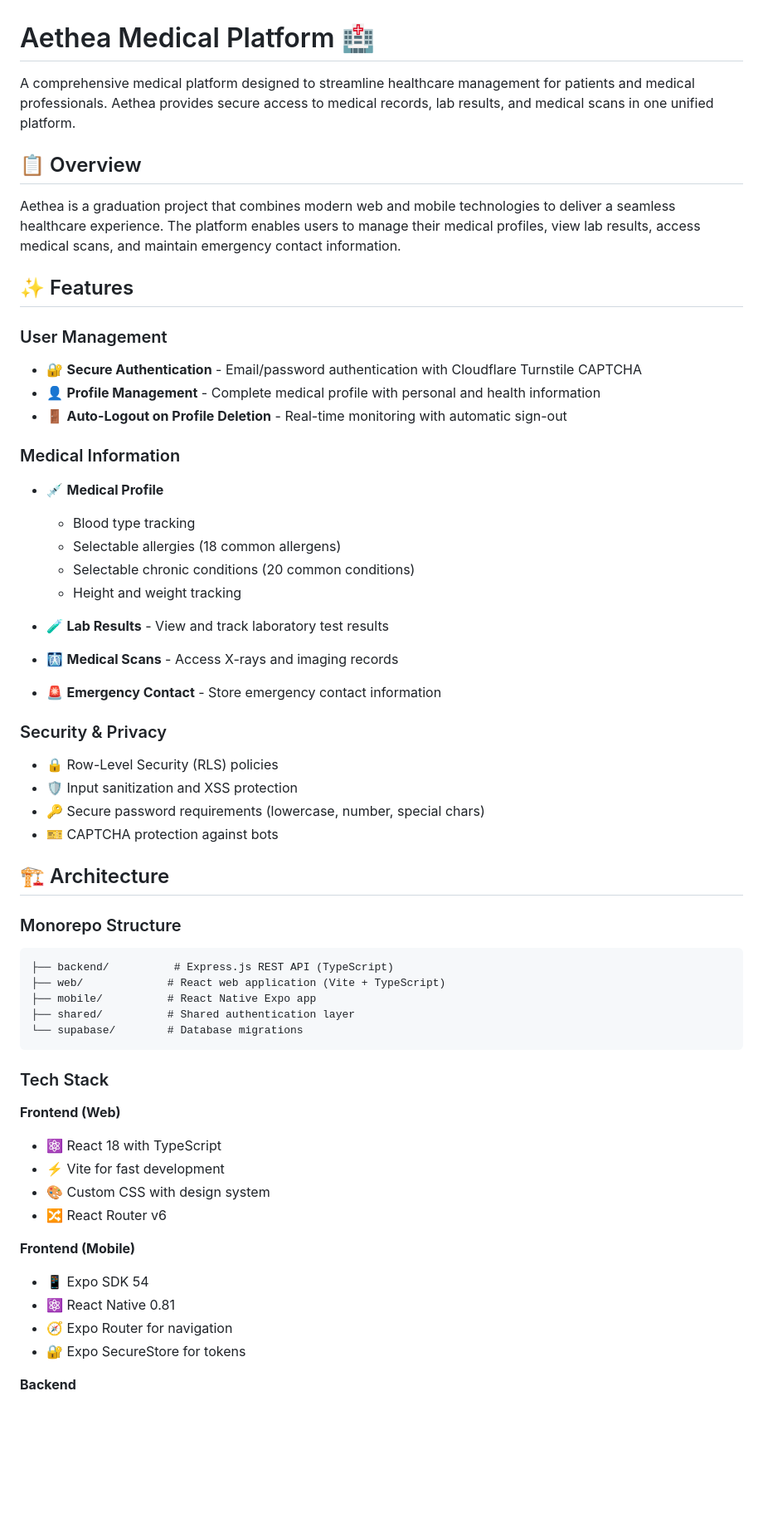
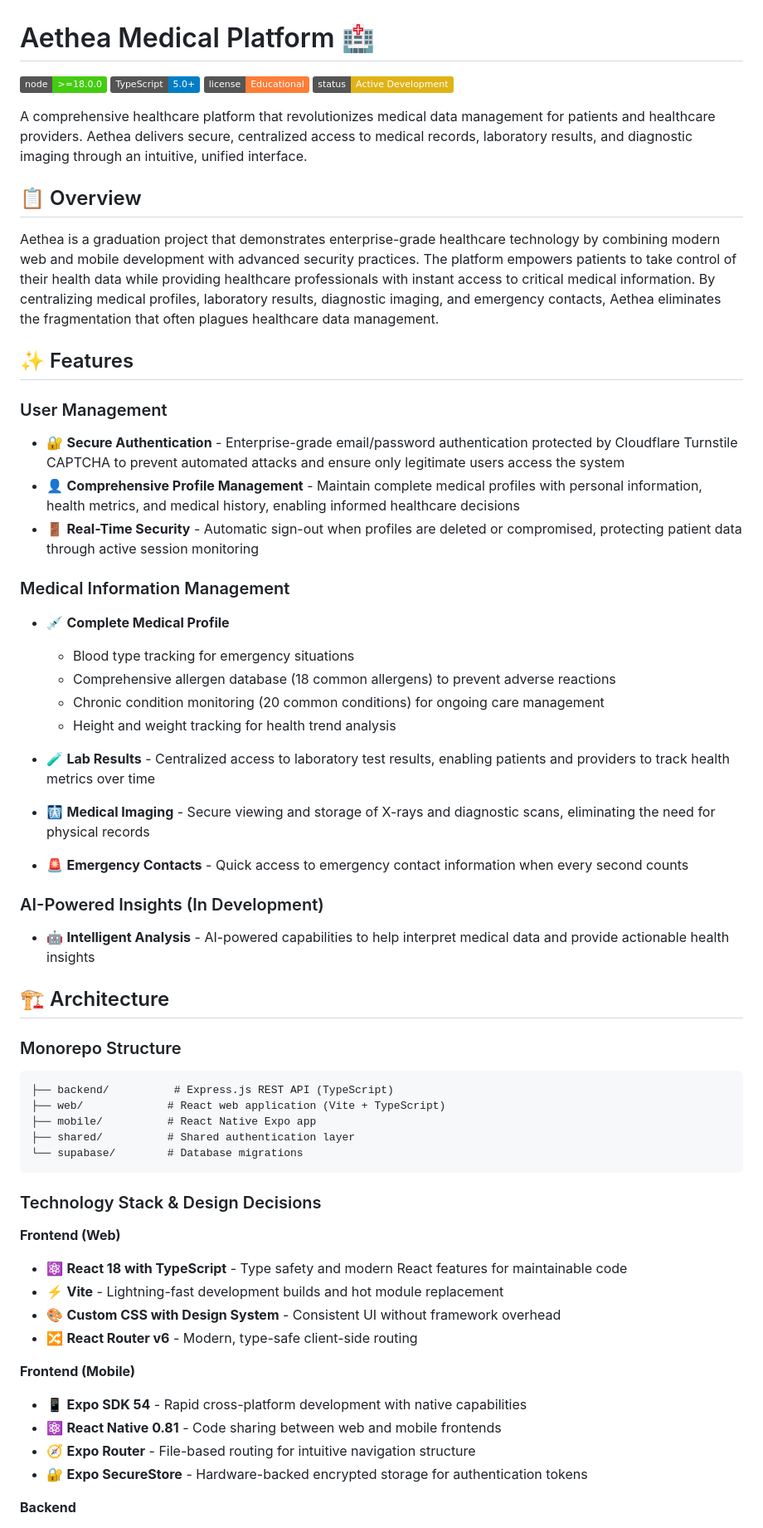
Before and after one commit to Aethea-Project/Aethea, a Markdown page: README.md, the part around one of its changes. Shown at 83% size. GitHub-like rendering; badges without logos; blank space fills up the shorter version.

````diff
--- a/README.md
+++ b/README.md
@@ -1,34 +1,36 @@
 # Aethea Medical Platform 🏥
 
-A comprehensive medical platform designed to streamline healthcare management for patients and medical professionals. Aethea provides secure access to medical records, lab results, and medical scans in one unified platform.
+[![Node.js Version](https://img.shields.io/badge/node-%3E%3D18.0.0-brightgreen)](https://nodejs.org/)
+[![TypeScript](https://img.shields.io/badge/TypeScript-5.0+-blue)](https://www.typescriptlang.org/)
+[![License](https://img.shields.io/badge/license-Educational-orange)](LICENSE)
+[![Status](https://img.shields.io/badge/status-Active%20Development-yellow)](https://github.com/Aethea-Project/Aethea)
+
+A comprehensive healthcare platform that revolutionizes medical data management for patients and healthcare providers. Aethea delivers secure, centralized access to medical records, laboratory results, and diagnostic imaging through an intuitive, unified interface.
 
 ## 📋 Overview
 
-Aethea is a graduation project that combines modern web and mobile technologies to deliver a seamless healthcare experience. The platform enables users to manage their medical profiles, view lab results, access medical scans, and maintain emergency contact information.
+Aethea is a graduation project that demonstrates enterprise-grade healthcare technology by combining modern web and mobile development with advanced security practices. The platform empowers patients to take control of their health data while providing healthcare professionals with instant access to critical medical information. By centralizing medical profiles, laboratory results, diagnostic imaging, and emergency contacts, Aethea eliminates the fragmentation that often plagues healthcare data management.
 
 ## ✨ Features
 
 ### User Management
-- 🔐 **Secure Authentication** - Email/password authentication with Cloudflare Turnstile CAPTCHA
-- 👤 **Profile Management** - Complete medical profile with personal and health information
-- 🚪 **Auto-Logout on Profile Deletion** - Real-time monitoring with automatic sign-out
+- 🔐 **Secure Authentication** - Enterprise-grade email/password authentication protected by Cloudflare Turnstile CAPTCHA to prevent automated attacks and ensure only legitimate users access the system
+- 👤 **Comprehensive Profile Management** - Maintain complete medical profiles with personal information, health metrics, and medical history, enabling informed healthcare decisions
+- 🚪 **Real-Time Security** - Automatic sign-out when profiles are deleted or compromised, protecting patient data through active session monitoring
 
-### Medical Information
-- 💉 **Medical Profile**
-  - Blood type tracking
-  - Selectable allergies (18 common allergens)
-  - Selectable chronic conditions (20 common conditions)
-  - Height and weight tracking
+### Medical Information Management
+- 💉 **Complete Medical Profile**
+  - Blood type tracking for emergency situations
+  - Comprehensive allergen database (18 common allergens) to prevent adverse reactions
+  - Chronic condition monitoring (20 common conditions) for ongoing care management
+  - Height and weight tracking for health trend analysis
 
-- 🧪 **Lab Results** - View and track laboratory test results
-- 🩻 **Medical Scans** - Access X-rays and imaging records
-- 🚨 **Emergency Contact** - Store emergency contact information
+- 🧪 **Lab Results** - Centralized access to laboratory test results, enabling patients and providers to track health metrics over time
+- 🩻 **Medical Imaging** - Secure viewing and storage of X-rays and diagnostic scans, eliminating the need for physical records
+- 🚨 **Emergency Contacts** - Quick access to emergency contact information when every second counts
 
-### Security & Privacy
-- 🔒 Row-Level Security (RLS) policies
-- 🛡️ Input sanitization and XSS protection
-- 🔑 Secure password requirements (lowercase, number, special chars)
-- 🎫 CAPTCHA protection against bots
+### AI-Powered Insights (In Development)
+- 🤖 **Intelligent Analysis** - AI-powered capabilities to help interpret medical data and provide actionable health insights
 
 ## 🏗️ Architecture
 
@@ -41,18 +43,18 @@ Aethea is a graduation project that combines modern web and mobile technologies
 └── supabase/        # Database migrations
 ```
 
-### Tech Stack
+### Technology Stack & Design Decisions
 
 **Frontend (Web)**
-- ⚛️ React 18 with TypeScript
-- ⚡ Vite for fast development
-- 🎨 Custom CSS with design system
-- 🔀 React Router v6
+- ⚛️ **React 18 with TypeScript** - Type safety and modern React features for maintainable code
+- ⚡ **Vite** - Lightning-fast development builds and hot module replacement
+- 🎨 **Custom CSS with Design System** - Consistent UI without framework overhead
+- 🔀 **React Router v6** - Modern, type-safe client-side routing
 
 **Frontend (Mobile)**
-- 📱 Expo SDK 54
-- ⚛️ React Native 0.81
-- 🧭 Expo Router for navigation
-- 🔐 Expo SecureStore for tokens
+- 📱 **Expo SDK 54** - Rapid cross-platform development with native capabilities
+- ⚛️ **React Native 0.81** - Code sharing between web and mobile frontends
+- 🧭 **Expo Router** - File-based routing for intuitive navigation structure
+- 🔐 **Expo SecureStore** - Hardware-backed encrypted storage for authentication tokens
 
 **Backend**
````
Also changed, not shown: other parts of README.md (+79 -51 lines).
